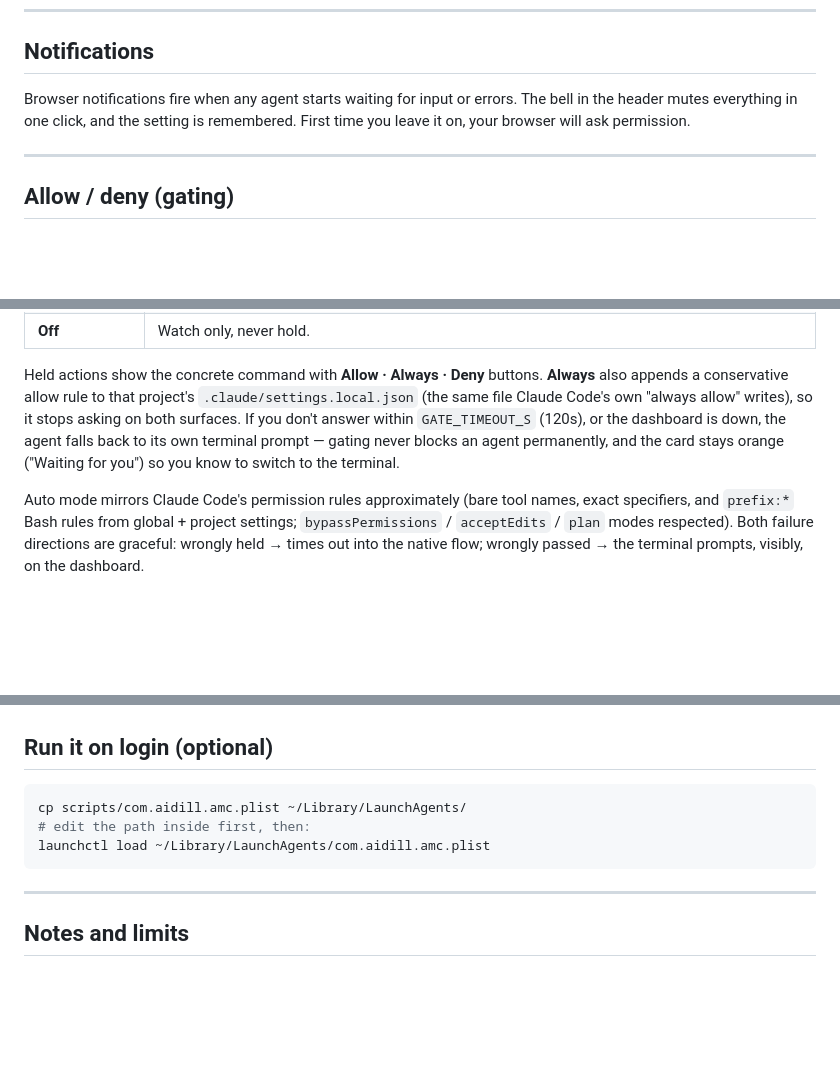
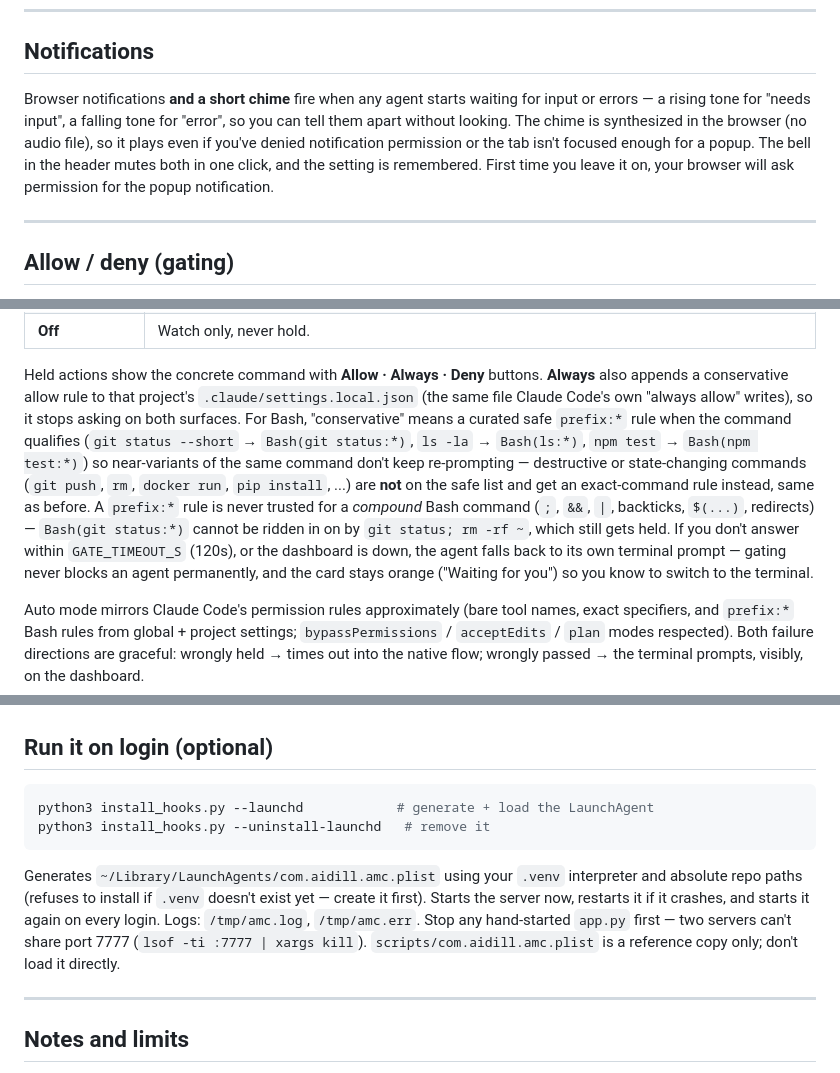
Before and after one commit to aidillwo/agent-mission-control, a Markdown page: README.md, 3 parts joined by grey strips. GitHub-like rendering; blank space fills up the shorter version.

````diff
--- a/README.md
+++ b/README.md
@@ -94,9 +94,13 @@ Thresholds are constants at the top of `app.py` (`WORKING_S`, `IDLE_S`,
 
 ## Notifications
 
-Browser notifications fire when any agent starts waiting for input or errors.
-The bell in the header mutes everything in one click, and the setting is
-remembered. First time you leave it on, your browser will ask permission.
+Browser notifications **and a short chime** fire when any agent starts waiting
+for input or errors — a rising tone for "needs input", a falling tone for
+"error", so you can tell them apart without looking. The chime is synthesized
+in the browser (no audio file), so it plays even if you've denied notification
+permission or the tab isn't focused enough for a popup. The bell in the header
+mutes both in one click, and the setting is remembered. First time you leave it
+on, your browser will ask permission for the popup notification.
 
 ---
 
@@ -114,10 +118,19 @@ its terminal. Each Claude Code / Cursor card has a 3-state **gate chip**:
 Held actions show the concrete command with **Allow · Always · Deny** buttons.
 **Always** also appends a conservative allow rule to that project's
 `.claude/settings.local.json` (the same file Claude Code's own "always allow"
-writes), so it stops asking on both surfaces. If you don't answer within
-`GATE_TIMEOUT_S` (120s), or the dashboard is down, the agent falls back to its
-own terminal prompt — gating never blocks an agent permanently, and the card
-stays orange ("Waiting for you") so you know to switch to the terminal.
+writes), so it stops asking on both surfaces. For Bash, "conservative" means a
+curated safe `prefix:*` rule when the command qualifies (`git status --short`
+→ `Bash(git status:*)`, `ls -la` → `Bash(ls:*)`, `npm test` →
+`Bash(npm test:*)`) so near-variants of the same command don't keep re-prompting
+— destructive or state-changing commands (`git push`, `rm`, `docker run`,
+`pip install`, ...) are **not** on the safe list and get an exact-command rule
+instead, same as before. A `prefix:*` rule is never trusted for a *compound*
+Bash command (`;`, `&&`, `|`, backticks, `$(...)`, redirects) — `Bash(git
+status:*)` cannot be ridden in on by `git status; rm -rf ~`, which still gets
+held. If you don't answer within `GATE_TIMEOUT_S` (120s), or the dashboard is
+down, the agent falls back to its own terminal prompt — gating never blocks an
+agent permanently, and the card stays orange ("Waiting for you") so you know to
+switch to the terminal.
 
 Auto mode mirrors Claude Code's permission rules approximately (bare tool
 names, exact specifiers, and `prefix:*` Bash rules from global + project
@@ -192,10 +205,17 @@ too, so nothing here needs to change for it.
 ## Run it on login (optional)
 
 ```bash
-cp scripts/com.aidill.amc.plist ~/Library/LaunchAgents/
-# edit the path inside first, then:
-launchctl load ~/Library/LaunchAgents/com.aidill.amc.plist
+python3 install_hooks.py --launchd            # generate + load the LaunchAgent
+python3 install_hooks.py --uninstall-launchd   # remove it
 ```
+
+Generates `~/Library/LaunchAgents/com.aidill.amc.plist` using your `.venv`
+interpreter and absolute repo paths (refuses to install if `.venv` doesn't
+exist yet — create it first). Starts the server now, restarts it if it
+crashes, and starts it again on every login. Logs: `/tmp/amc.log`,
+`/tmp/amc.err`. Stop any hand-started `app.py` first — two servers can't share
+port 7777 (`lsof -ti :7777 | xargs kill`). `scripts/com.aidill.amc.plist` is a
+reference copy only; don't load it directly.
 
 ---
 
````
Also changed, not shown: other parts of README.md (+2 -1 lines), AGENTS.md (+25 -9 lines), context.md (+28 -1 lines).
